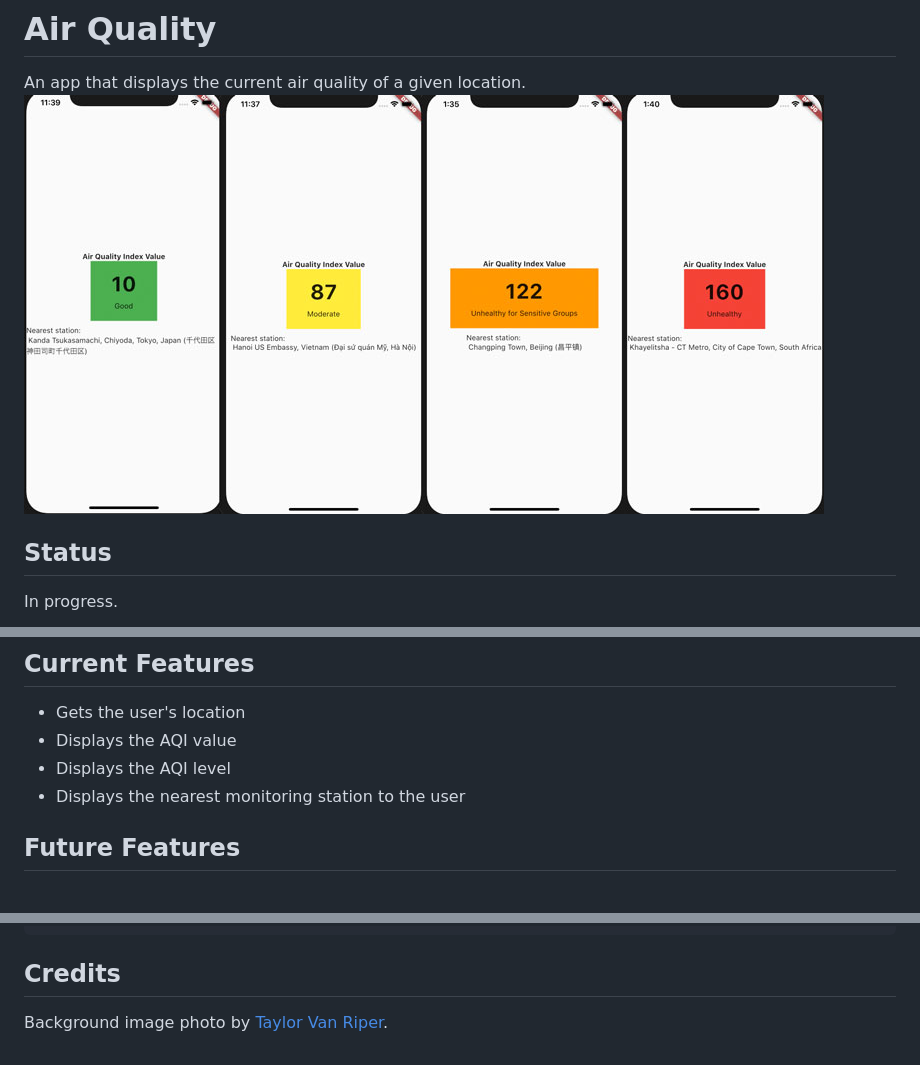
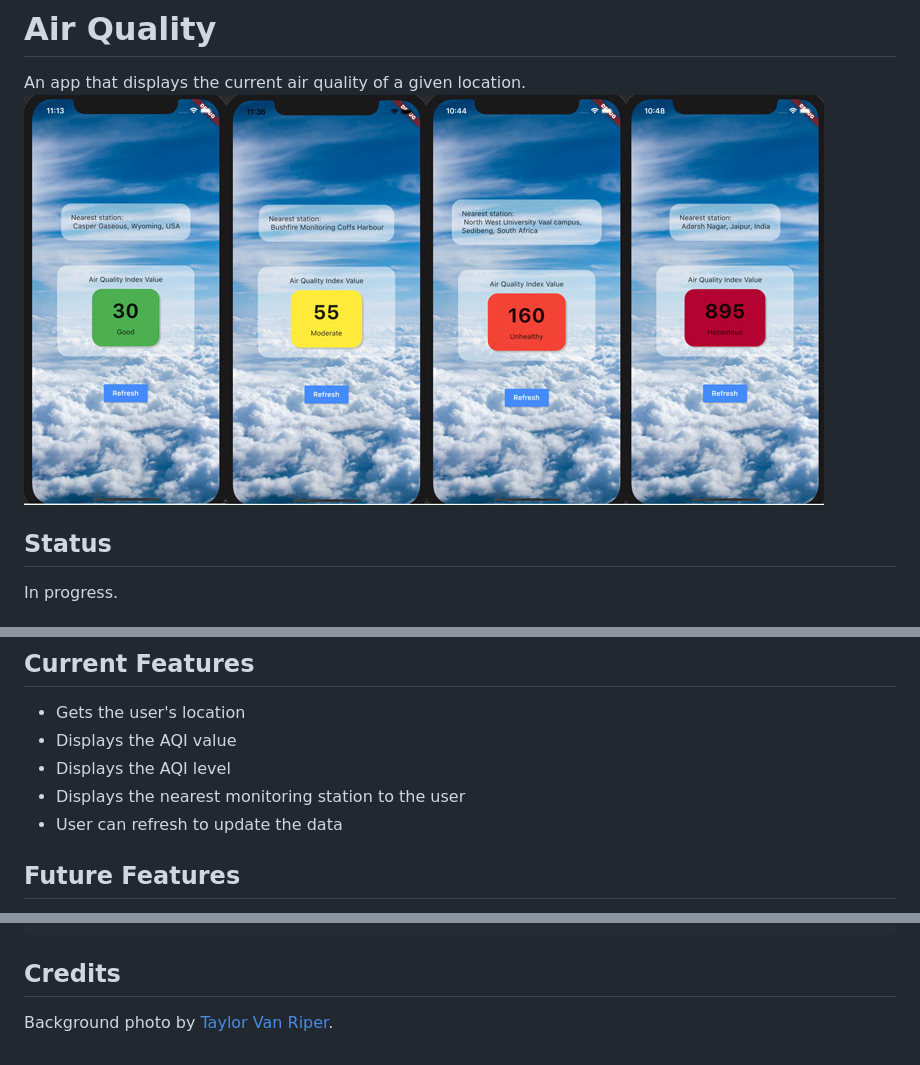
Before and after one commit to gdharris1000/air_quality, a Markdown page: README.md, 3 parts joined by grey strips. Rendered like a GitHub page; pictures changed too: readme_images/screenshots.jpg.

Commit message:
updated aqi colours and readme

`````diff
--- a/README.md
+++ b/README.md
@@ -16,6 +16,7 @@ Built using Dart and Flutter.
 * Displays the AQI value
 * Displays the AQI level
 * Displays the nearest monitoring station to the user
+* User can refresh to update the data
 
 ## Future Features
 
@@ -57,4 +58,4 @@ To include the API key in the app...
 ````
 
 ## Credits
-Background image photo by [Taylor Van Riper](https://unsplash.com/@taylorvanriper925).
+Background photo by [Taylor Van Riper](https://unsplash.com/@taylorvanriper925).
`````
Also changed, not shown: 2 other files.
